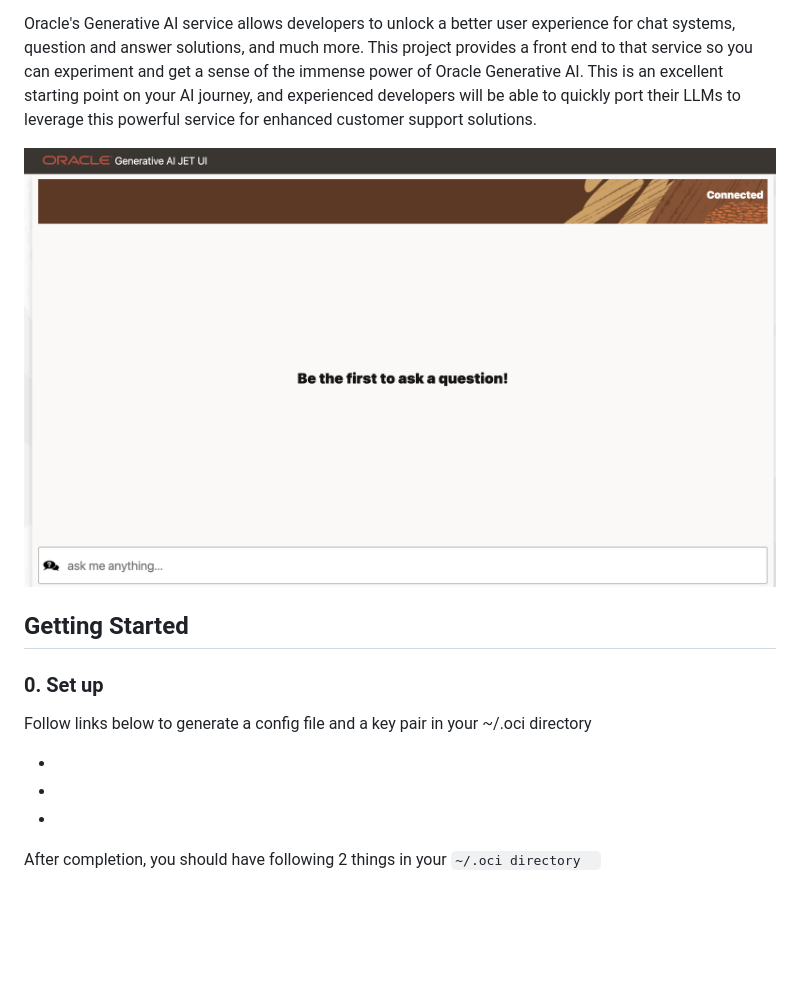
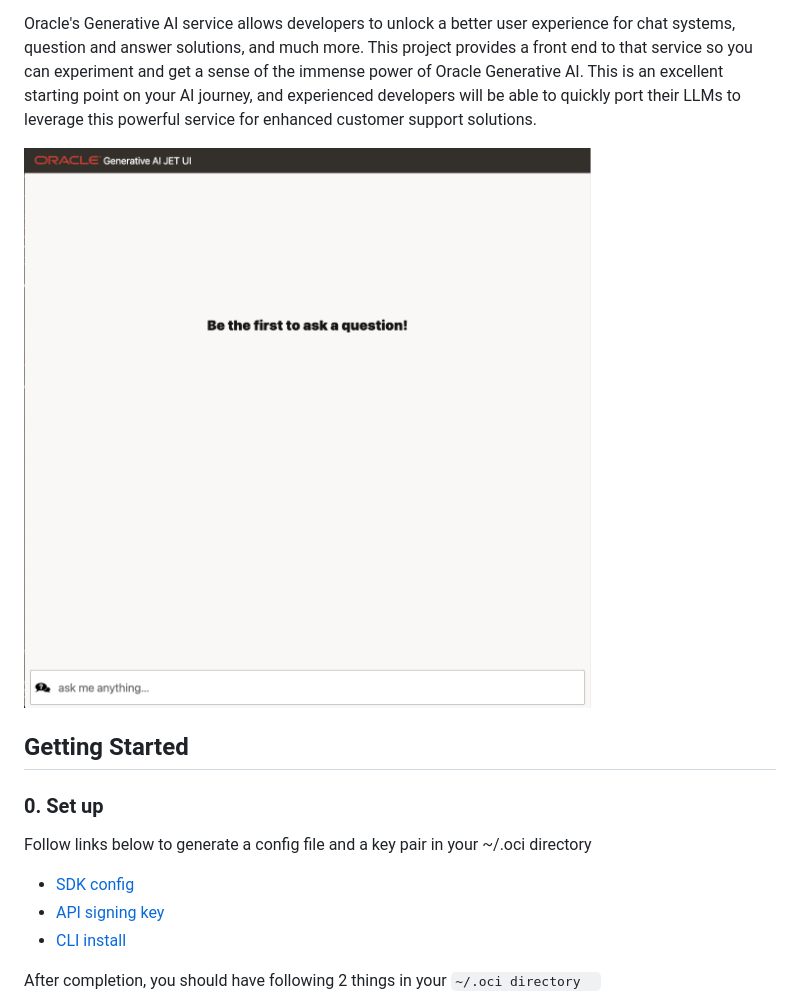
Before and after one commit to oracle-devrel/oci-generative-ai-jet-ui, a Markdown page: README.md, the part around the change printed below. Drawn GitHub-style; pictures changed too: images/main.png; blank space fills up the shorter version.

```diff
--- a/README.md
+++ b/README.md
@@ -18,9 +18,9 @@ Oracle's Generative AI service allows developers to unlock a better user experie
 
 Follow links below to generate a config file and a key pair in your ~/.oci directory
 
-- [](https://docs.oracle.com/en-us/iaas/Content/API/Concepts/sdkconfig.htm)
-- [](https://docs.oracle.com/en-us/iaas/Content/API/Concepts/apisigningkey.htm)
-- [](https://docs.oracle.com/en-us/iaas/Content/API/SDKDocs/cliinstall.htm#configfile)
+- [SDK config](https://docs.oracle.com/en-us/iaas/Content/API/Concepts/sdkconfig.htm)
+- [API signing key](https://docs.oracle.com/en-us/iaas/Content/API/Concepts/apisigningkey.htm)
+- [CLI install](https://docs.oracle.com/en-us/iaas/Content/API/SDKDocs/cliinstall.htm#configfile)
 
 After completion, you should have following 2 things in your `~/.oci directory  `
 
```
Also changed, not shown: other parts of README.md (+8 -8 lines).
